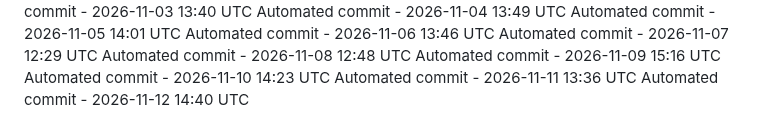
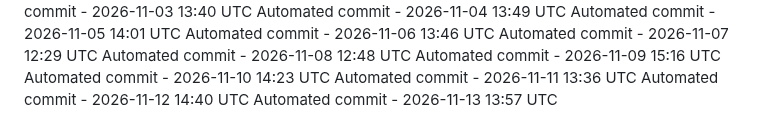
Before and after one commit to ashokvarma1188/ACM, a Markdown page: .towline/activity-log.md, the part around the change. GitHub-like rendering.

Commit message:
Automated daily commit

```diff
--- a/.towline/activity-log.md
+++ b/.towline/activity-log.md
@@ -101,3 +101,4 @@ Automated commit - 2026-11-09 15:16 UTC
 Automated commit - 2026-11-10 14:23 UTC
 Automated commit - 2026-11-11 13:36 UTC
 Automated commit - 2026-11-12 14:40 UTC
+Automated commit - 2026-11-13 13:57 UTC
```
